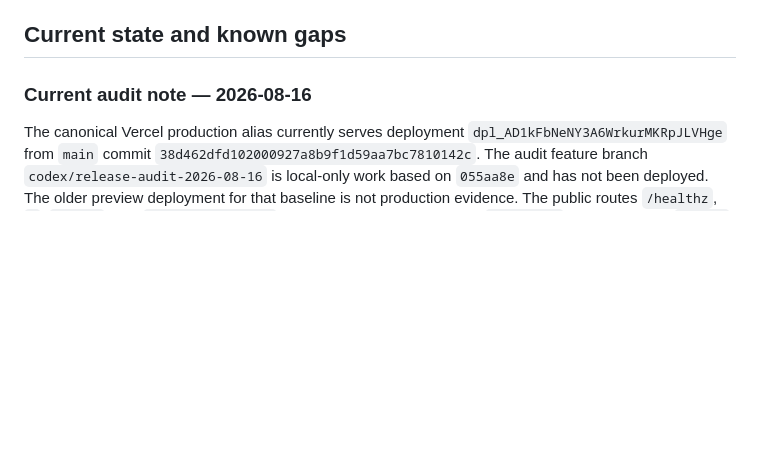
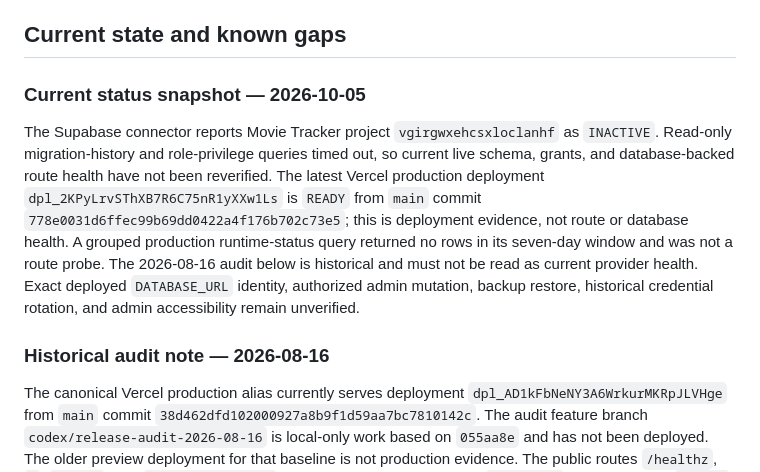
Before and after one commit to icecold009/movie-tracker, a Markdown page: BACKLOG.md, the part around the change. GitHub-like rendering; blank space fills up the shorter version.

Commit message:
docs: refresh current provider status in BACKLOG.md

```diff
--- a/BACKLOG.md
+++ b/BACKLOG.md
@@ -78,7 +78,21 @@ Recommended commit checkpoints:
 
 ## Current state and known gaps
 
-### Current audit note — 2026-08-16
+### Current status snapshot — 2026-10-05
+
+The Supabase connector reports Movie Tracker project `vgirgwxehcsxloclanhf` as
+`INACTIVE`. Read-only migration-history and role-privilege queries timed out,
+so current live schema, grants, and database-backed route health have not been
+reverified. The latest Vercel production deployment
+`dpl_2KPyLrvSThXB7R6C75nR1yXXw1Ls` is `READY` from `main` commit
+`778e0031d6ffec99b69dd0422a4f176b702c73e5`; this is deployment evidence, not
+route or database health. A grouped production runtime-status query returned no
+rows in its seven-day window and was not a route probe. The 2026-08-16 audit
+below is historical and must not be read as current provider health. Exact
+deployed `DATABASE_URL` identity, authorized admin mutation, backup restore,
+historical credential rotation, and admin accessibility remain unverified.
+
+### Historical audit note — 2026-08-16
 
 The canonical Vercel production alias currently serves deployment
 `dpl_AD1kFbNeNY3A6WrkurMKRpJLVHge` from `main` commit
```
